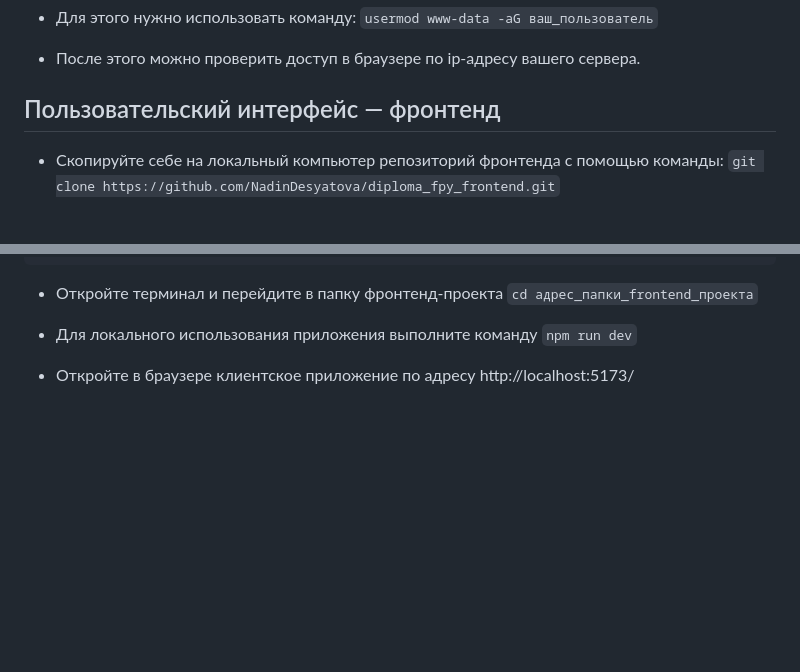
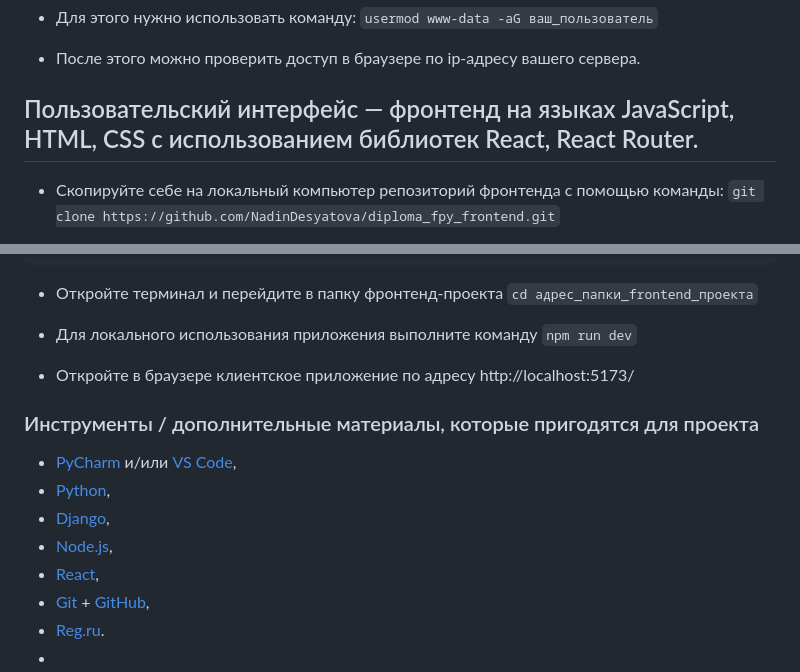
Before and after one commit to NadinDesyatova/diploma_fpy_backend_version_1, a Markdown page: README.md, 2 parts joined by grey strips. GitHub-like rendering; blank space fills up the shorter version.

Commit message:
error correction

```diff
--- a/README.md
+++ b/README.md
@@ -186,7 +186,7 @@ sudo ufw allow 'Nginx Full'
 - После этого можно проверить доступ в браузере по ip-адресу вашего сервера.
 
 
-## Пользовательский интерфейс — фронтенд
+## Пользовательский интерфейс — фронтенд на языках JavaScript, HTML, CSS с использованием библиотек React, React Router.
 
 - Скопируйте себе на локальный компьютер репозиторий фронтенда с помощью команды:
 `git clone https://github.com/NadinDesyatova/diploma_fpy_frontend.git`
@@ -205,3 +205,15 @@ VITE_APP_BASE_USL_API = http://your-server-ip-or-domain.com/ # IP сервера
 `npm run dev`
 
 - Откройте в браузере клиентское приложение по адресу http://localhost:5173/
+
+
+### Инструменты / дополнительные материалы, которые пригодятся для проекта
+
+- [PyCharm](https://www.jetbrains.com/ru-ru/pycharm/download) и/или [VS Code](https://code.visualstudio.com),
+- [Python](https://www.python.org/),
+- [Django](https://github.com/django/django),
+- [Node.js](https://nodejs.org/),
+- [React](https://reactjs.org/),
+- [Git](https://git-scm.com/) + [GitHub](https://github.com/),
+- [Reg.ru](https://www.reg.ru/).
+-
```
